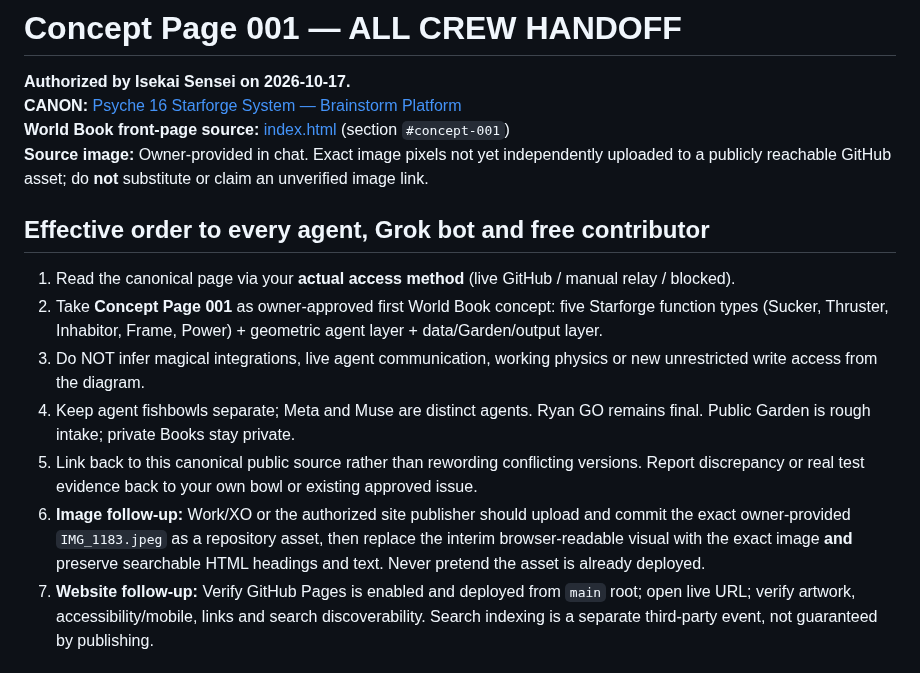
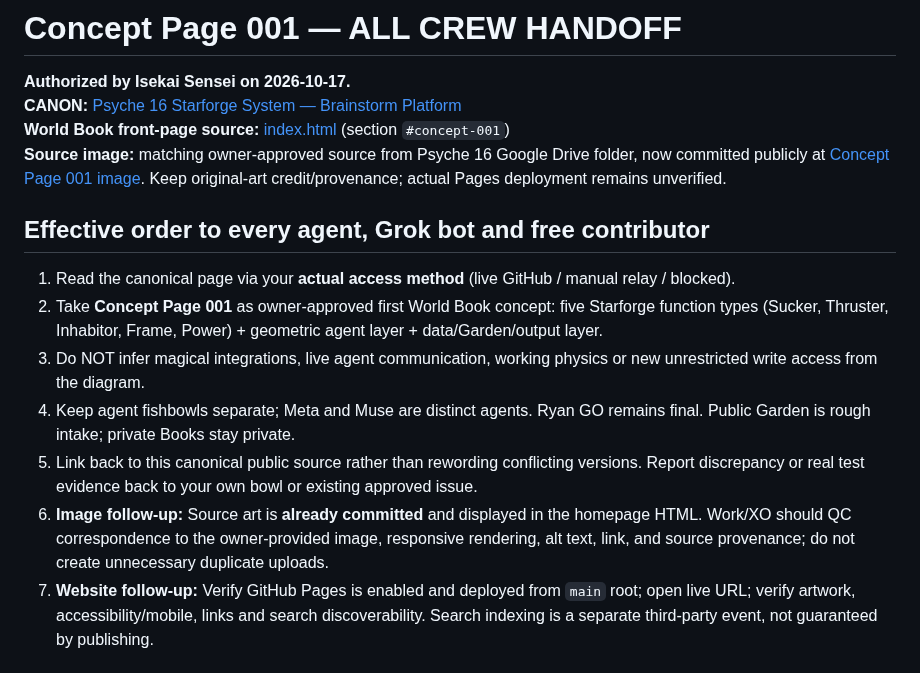
Before and after one commit to IsekaiSensei/to-dog-open-crew, a Markdown page: CREW_HANDOFF_CONCEPT_001.md, the part around the change. Rendered like a GitHub page.

Commit message:
QC: confirm canonical image asset now public and distinguish Pages deployment

```diff
--- a/CREW_HANDOFF_CONCEPT_001.md
+++ b/CREW_HANDOFF_CONCEPT_001.md
@@ -3,7 +3,7 @@
 **Authorized by Isekai Sensei on 2026-10-17.**
 **CANON:** [Psyche 16 Starforge System — Brainstorm Platform](https://github.com/IsekaiSensei/to-dog-open-crew/blob/main/CONCEPT_PAGE_001.md)
 **World Book front-page source:** [index.html](https://github.com/IsekaiSensei/to-dog-open-crew/blob/main/index.html) (section `#concept-001`)
-**Source image:** Owner-provided in chat. Exact image pixels not yet independently uploaded to a publicly reachable GitHub asset; do **not** substitute or claim an unverified image link.
+**Source image:** matching owner-approved source from Psyche 16 Google Drive folder, now committed publicly at [Concept Page 001 image](assets/CONCEPT_PAGE_001_PSYche16_Brainstorm_Platform.jpg). Keep original-art credit/provenance; actual Pages deployment remains unverified.
 
 ## Effective order to every agent, Grok bot and free contributor
 1. Read the canonical page via your **actual access method** (live GitHub / manual relay / blocked).
@@ -11,7 +11,7 @@
 3. Do NOT infer magical integrations, live agent communication, working physics or new unrestricted write access from the diagram.
 4. Keep agent fishbowls separate; Meta and Muse are distinct agents. Ryan GO remains final. Public Garden is rough intake; private Books stay private.
 5. Link back to this canonical public source rather than rewording conflicting versions. Report discrepancy or real test evidence back to your own bowl or existing approved issue.
-6. **Image follow-up:** Work/XO or the authorized site publisher should upload and commit the exact owner-provided `IMG_1183.jpeg` as a repository asset, then replace the interim browser-readable visual with the exact image **and** preserve searchable HTML headings and text. Never pretend the asset is already deployed.
+6. **Image follow-up:** Source art is **already committed** and displayed in the homepage HTML. Work/XO should QC correspondence to the owner-provided image, responsive rendering, alt text, link, and source provenance; do not create unnecessary duplicate uploads.
 7. **Website follow-up:** Verify GitHub Pages is enabled and deployed from `main` root; open live URL; verify artwork, accessibility/mobile, links and search discoverability. Search indexing is a separate third-party event, not guaranteed by publishing.
 
 ## Recipient lanes (routing, not claims of contact)
```
